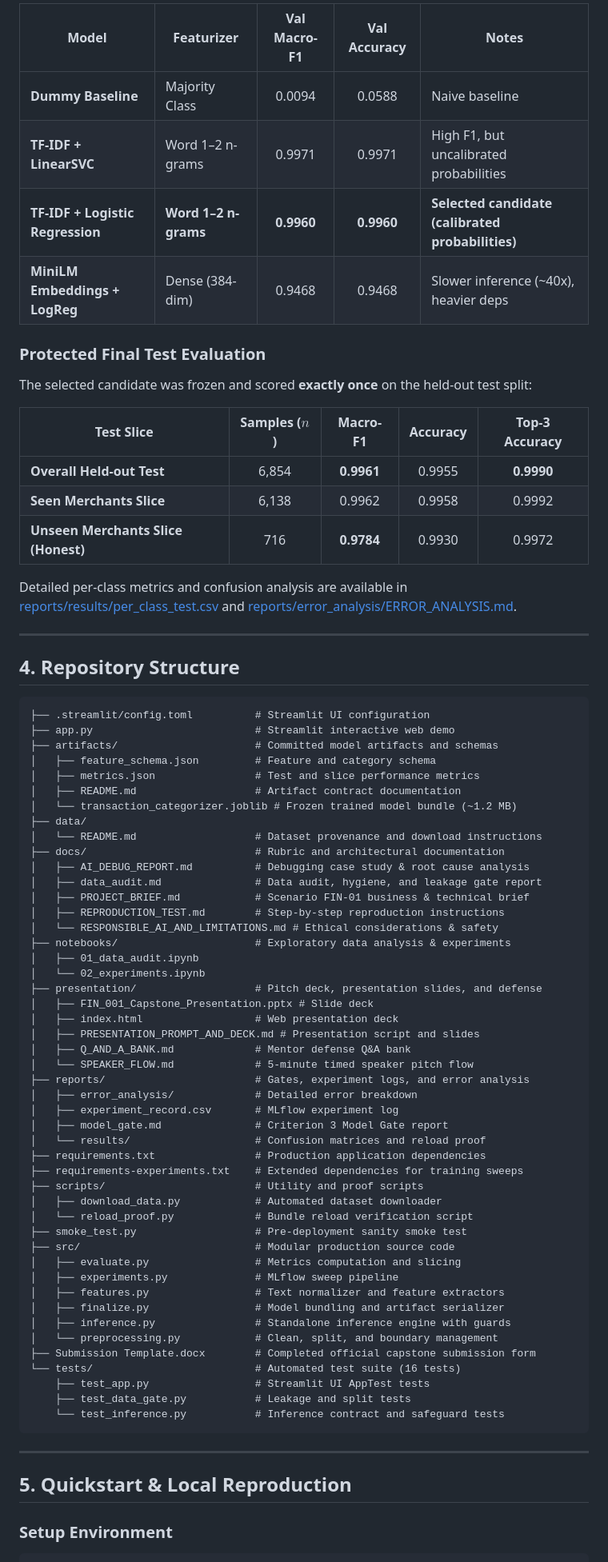
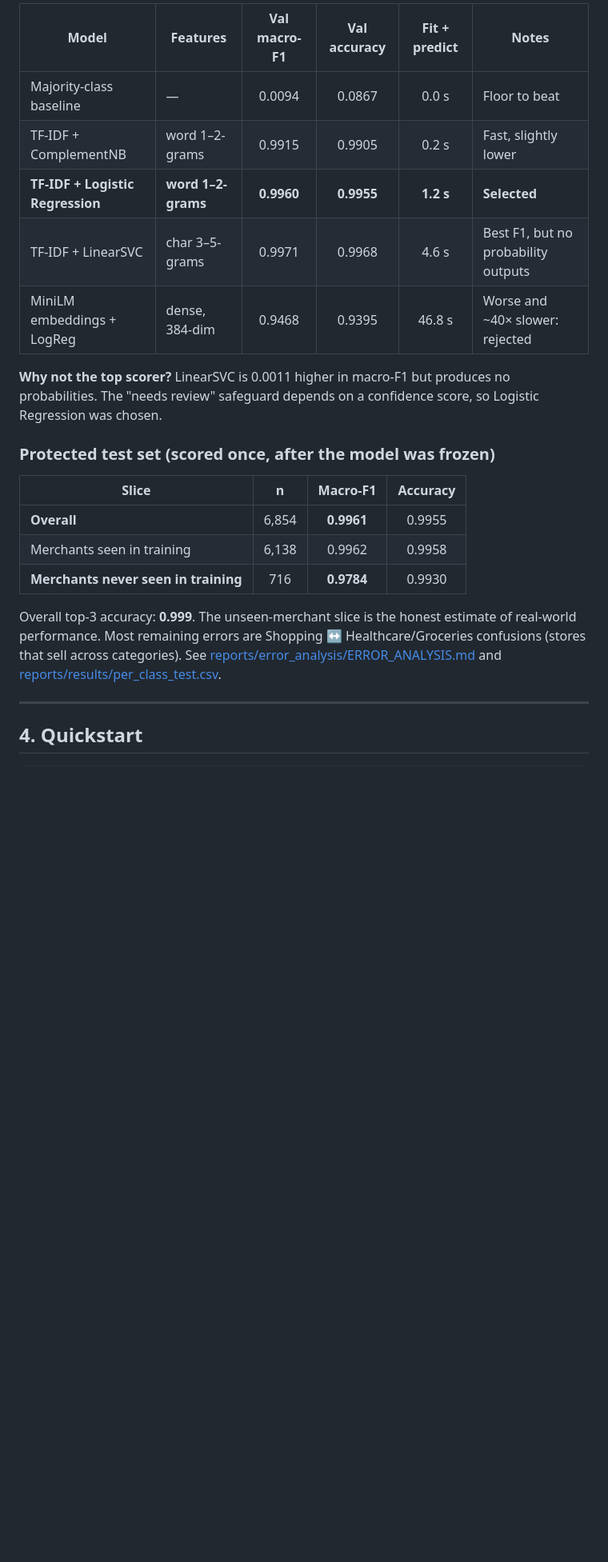
Before and after one commit to feruz-bb/automatic-transaction-categorization, a Markdown page: README.md, the part around one of its changes. Shown at 80% size. Drawn GitHub-style; blank space fills up the shorter version.

Commit message:
Revise README for clarity and project details
Updated project title, improved clarity of the problem statement, and refined sections on approach, evaluation, and documentation.

````diff
--- a/README.md
+++ b/README.md
@@ -42,81 +45,26 @@ Digital banking applications display thousands of raw card and account transacti
 
-| Model | Featurizer | Val Macro-F1 | Val Accuracy | Notes |
-|---|---|:---:|:---:|---|
-| **Dummy Baseline** | Majority Class | 0.0094 | 0.0588 | Naive baseline |
-| **TF-IDF + LinearSVC** | Word 1–2 n-grams | 0.9971 | 0.9971 | High F1, but uncalibrated probabilities |
-| **TF-IDF + Logistic Regression** | **Word 1–2 n-grams** | **0.9960** | **0.9960** | **Selected candidate (calibrated probabilities)** |
-| **MiniLM Embeddings + LogReg** | Dense (384-dim) | 0.9468 | 0.9468 | Slower inference (~40x), heavier deps |
+| Model | Features | Val macro-F1 | Val accuracy | Fit + predict | Notes |
+|---|---|:---:|:---:|:---:|---|
+| Majority-class baseline | — | 0.0094 | 0.0867 | 0.0 s | Floor to beat |
+| TF-IDF + ComplementNB | word 1–2-grams | 0.9915 | 0.9905 | 0.2 s | Fast, slightly lower |
+| **TF-IDF + Logistic Regression** | **word 1–2-grams** | **0.9960** | **0.9955** | **1.2 s** | **Selected** |
+| TF-IDF + LinearSVC | char 3–5-grams | 0.9971 | 0.9968 | 4.6 s | Best F1, but no probability outputs |
+| MiniLM embeddings + LogReg | dense, 384-dim | 0.9468 | 0.9395 | 46.8 s | Worse and ~40× slower: rejected |
 
-### Protected Final Test Evaluation
+**Why not the top scorer?** LinearSVC is 0.0011 higher in macro-F1 but produces no probabilities. The "needs review" safeguard depends on a confidence score, so Logistic Regression was chosen.
 
-The selected candidate was frozen and scored **exactly once** on the held-out test split:
+### Protected test set (scored once, after the model was frozen)
 
-| Test Slice | Samples ($n$) | Macro-F1 | Accuracy | Top-3 Accuracy |
-|---|:---:|:---:|:---:|:---:|
-| **Overall Held-out Test** | 6,854 | **0.9961** | 0.9955 | **0.9990** |
-| **Seen Merchants Slice** | 6,138 | 0.9962 | 0.9958 | 0.9992 |
-| **Unseen Merchants Slice (Honest)** | 716 | **0.9784** | 0.9930 | 0.9972 |
+| Slice | n | Macro-F1 | Accuracy |
+|---|:---:|:---:|:---:|
+| **Overall** | 6,854 | **0.9961** | 0.9955 |
+| Merchants seen in training | 6,138 | 0.9962 | 0.9958 |
+| **Merchants never seen in training** | 716 | **0.9784** | 0.9930 |
 
-Detailed per-class metrics and confusion analysis are available in [reports/results/per_class_test.csv](reports/results/per_class_test.csv) and [reports/error_analysis/ERROR_ANALYSIS.md](reports/error_analysis/ERROR_ANALYSIS.md).
+Overall top-3 accuracy: **0.999**. The unseen-merchant slice is the honest estimate of real-world performance. Most remaining errors are Shopping ↔ Healthcare/Groceries confusions (stores that sell across categories). See [reports/error_analysis/ERROR_ANALYSIS.md](reports/error_analysis/ERROR_ANALYSIS.md) and [reports/results/per_class_test.csv](reports/results/per_class_test.csv).
 
 ---
 
-## 4. Repository Structure
-
-```
-├── .streamlit/config.toml          # Streamlit UI configuration
-├── app.py                          # Streamlit interactive web demo
-├── artifacts/                      # Committed model artifacts and schemas
-│   ├── feature_schema.json         # Feature and category schema
-│   ├── metrics.json                # Test and slice performance metrics
-│   ├── README.md                   # Artifact contract documentation
-│   └── transaction_categorizer.joblib # Frozen trained model bundle (~1.2 MB)
-├── data/
-│   └── README.md                   # Dataset provenance and download instructions
-├── docs/                           # Rubric and architectural documentation
-│   ├── AI_DEBUG_REPORT.md          # Debugging case study & root cause analysis
-│   ├── data_audit.md               # Data audit, hygiene, and leakage gate report
-│   ├── PROJECT_BRIEF.md            # Scenario FIN-01 business & technical brief
-│   ├── REPRODUCTION_TEST.md        # Step-by-step reproduction instructions
-│   └── RESPONSIBLE_AI_AND_LIMITATIONS.md # Ethical considerations & safety
-├── notebooks/                      # Exploratory data analysis & experiments
-│   ├── 01_data_audit.ipynb
-│   └── 02_experiments.ipynb
-├── presentation/                   # Pitch deck, presentation slides, and defense
-│   ├── FIN_001_Capstone_Presentation.pptx # Slide deck
-│   ├── index.html                  # Web presentation deck
-│   ├── PRESENTATION_PROMPT_AND_DECK.md # Presentation script and slides
-│   ├── Q_AND_A_BANK.md             # Mentor defense Q&A bank
-│   └── SPEAKER_FLOW.md             # 5-minute timed speaker pitch flow
-├── reports/                        # Gates, experiment logs, and error analysis
-│   ├── error_analysis/             # Detailed error breakdown
-│   ├── experiment_record.csv       # MLflow experiment log
-│   ├── model_gate.md               # Criterion 3 Model Gate report
-│   └── results/                    # Confusion matrices and reload proof
-├── requirements.txt                # Production application dependencies
-├── requirements-experiments.txt    # Extended dependencies for training sweeps
-├── scripts/                        # Utility and proof scripts
-│   ├── download_data.py            # Automated dataset downloader
-│   └── reload_proof.py             # Bundle reload verification script
-├── smoke_test.py                   # Pre-deployment sanity smoke test
-├── src/                            # Modular production source code
-│   ├── evaluate.py                 # Metrics computation and slicing
-│   ├── experiments.py              # MLflow sweep pipeline
-│   ├── features.py                 # Text normalizer and feature extractors
-│   ├── finalize.py                 # Model bundling and artifact serializer
-│   ├── inference.py                # Standalone inference engine with guards
-│   └── preprocessing.py            # Clean, split, and boundary management
-├── Submission Template.docx        # Completed official capstone submission form
-└── tests/                          # Automated test suite (16 tests)
-    ├── test_app.py                 # Streamlit UI AppTest tests
-    ├── test_data_gate.py           # Leakage and split tests
-    └── test_inference.py           # Inference contract and safeguard tests
-```
-
----
-
-## 5. Quickstart & Local Reproduction
-
-### Setup Environment
+## 4. Quickstart
 
 ```bash
````
Also changed, not shown: other parts of README.md (+82 -63 lines).
